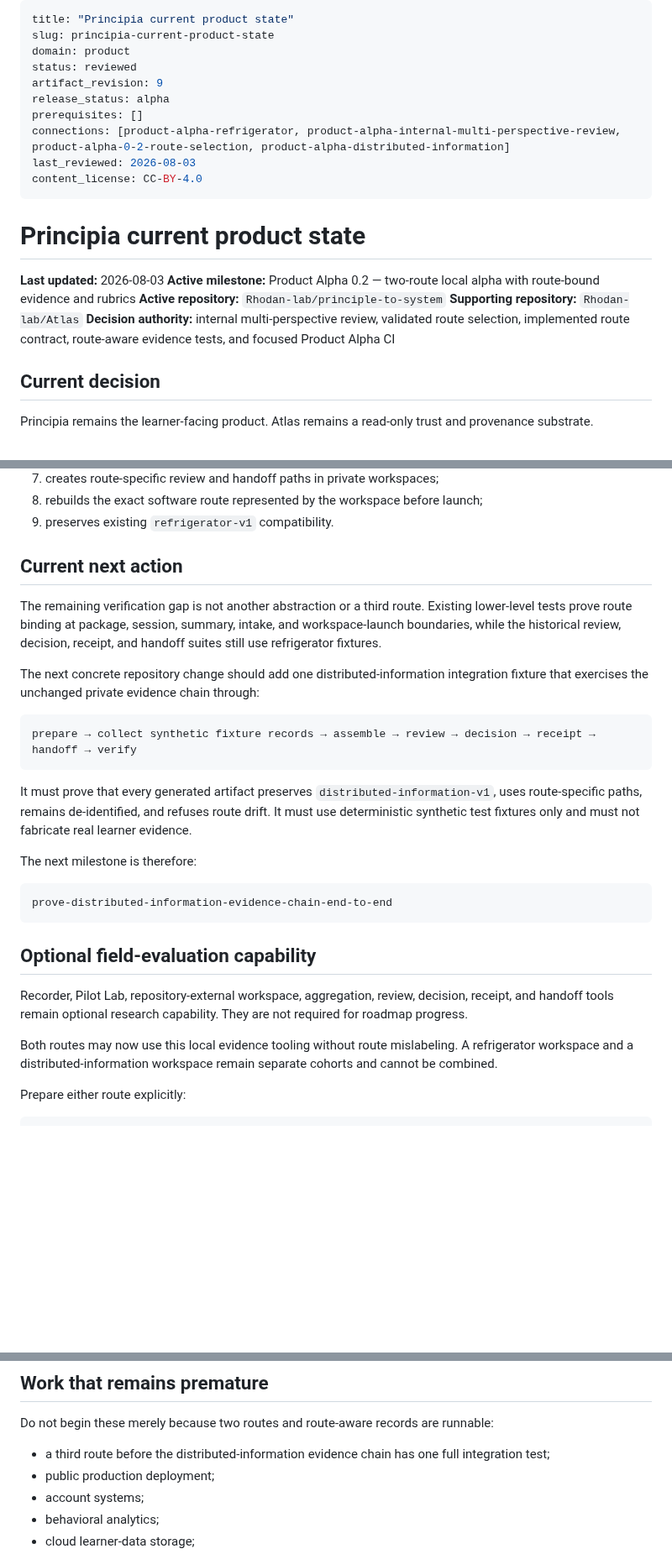
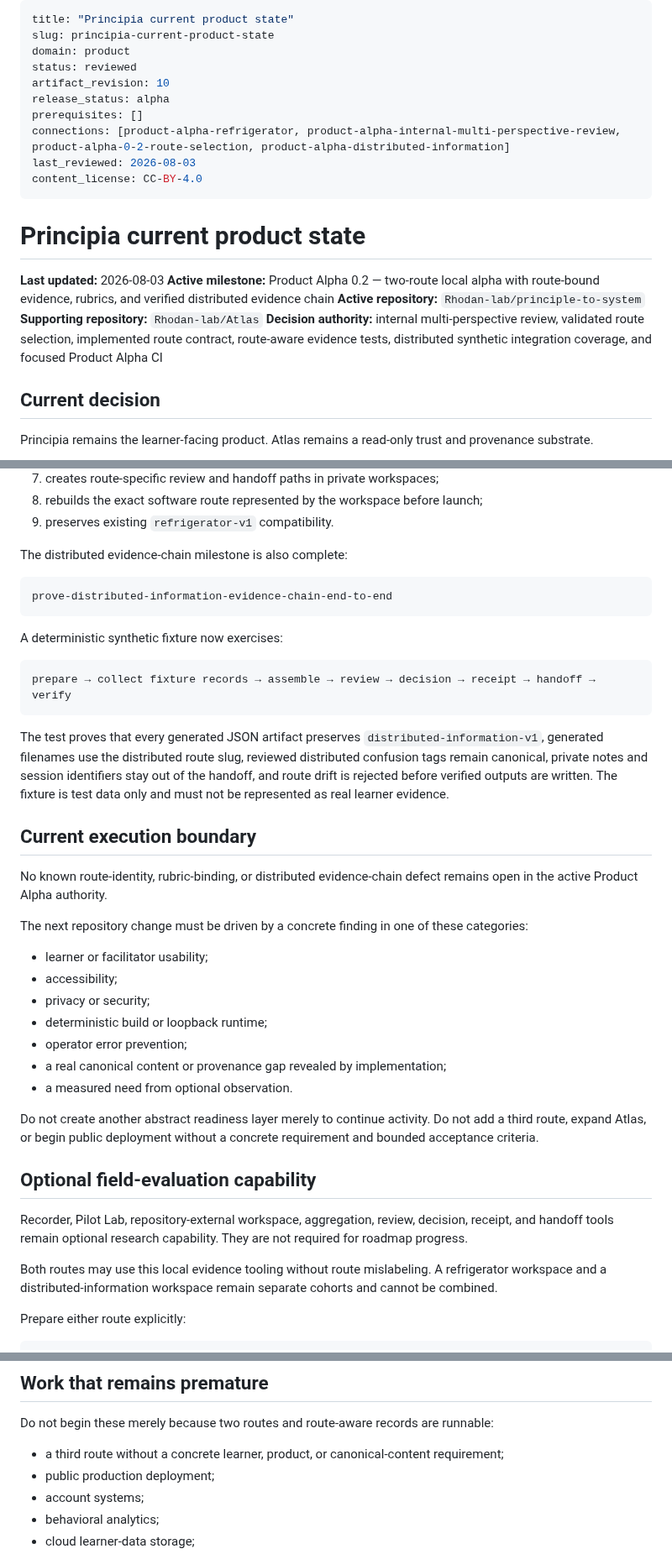
Before and after one commit to Rhodan-lab/principle-to-system, a Markdown page: PRODUCT_STATE.md, 3 parts joined by grey strips. Shown at 84% size. Drawn GitHub-style; blank space fills up the shorter version.

Commit message:
Record verified distributed evidence chain

````diff
--- a/PRODUCT_STATE.md
+++ b/PRODUCT_STATE.md
@@ -3,7 +3,7 @@ title: "Principia current product state"
 slug: principia-current-product-state
 domain: product
 status: reviewed
-artifact_revision: 9
+artifact_revision: 10
 release_status: alpha
 prerequisites: []
 connections: [product-alpha-refrigerator, product-alpha-internal-multi-perspective-review, product-alpha-0-2-route-selection, product-alpha-distributed-information]
@@ -14,10 +14,10 @@ content_license: CC-BY-4.0
 # Principia current product state
 
 **Last updated:** 2026-08-03
-**Active milestone:** Product Alpha 0.2 — two-route local alpha with route-bound evidence and rubrics
+**Active milestone:** Product Alpha 0.2 — two-route local alpha with route-bound evidence, rubrics, and verified distributed evidence chain
 **Active repository:** `Rhodan-lab/principle-to-system`
 **Supporting repository:** `Rhodan-lab/Atlas`
-**Decision authority:** internal multi-perspective review, validated route selection, implemented route contract, route-aware evidence tests, and focused Product Alpha CI
+**Decision authority:** internal multi-perspective review, validated route selection, implemented route contract, route-aware evidence tests, distributed synthetic integration coverage, and focused Product Alpha CI
 
 ## Current decision
 
@@ -218,29 +222,41 @@ The implementation now:
 8. rebuilds the exact software route represented by the workspace before launch;
 9. preserves existing `refrigerator-v1` compatibility.
 
-## Current next action
-
-The remaining verification gap is not another abstraction or a third route. Existing lower-level tests prove route binding at package, session, summary, intake, and workspace-launch boundaries, while the historical review, decision, receipt, and handoff suites still use refrigerator fixtures.
-
-The next concrete repository change should add one distributed-information integration fixture that exercises the unchanged private evidence chain through:
-
-```text
-prepare → collect synthetic fixture records → assemble → review → decision → receipt → handoff → verify
-```
-
-It must prove that every generated artifact preserves `distributed-information-v1`, uses route-specific paths, remains de-identified, and refuses route drift. It must use deterministic synthetic test fixtures only and must not fabricate real learner evidence.
-
-The next milestone is therefore:
+The distributed evidence-chain milestone is also complete:
 
 ```text
 prove-distributed-information-evidence-chain-end-to-end
 ```
 
+A deterministic synthetic fixture now exercises:
+
+```text
+prepare → collect fixture records → assemble → review → decision → receipt → handoff → verify
+```
+
+The test proves that every generated JSON artifact preserves `distributed-information-v1`, generated filenames use the distributed route slug, reviewed distributed confusion tags remain canonical, private notes and session identifiers stay out of the handoff, and route drift is rejected before verified outputs are written. The fixture is test data only and must not be represented as real learner evidence.
+
+## Current execution boundary
+
+No known route-identity, rubric-binding, or distributed evidence-chain defect remains open in the active Product Alpha authority.
+
+The next repository change must be driven by a concrete finding in one of these categories:
+
+- learner or facilitator usability;
+- accessibility;
+- privacy or security;
+- deterministic build or loopback runtime;
+- operator error prevention;
+- a real canonical content or provenance gap revealed by implementation;
+- a measured need from optional observation.
+
+Do not create another abstract readiness layer merely to continue activity. Do not add a third route, expand Atlas, or begin public deployment without a concrete requirement and bounded acceptance criteria.
+
 ## Optional field-evaluation capability
 
 Recorder, Pilot Lab, repository-external workspace, aggregation, review, decision, receipt, and handoff tools remain optional research capability. They are not required for roadmap progress.
 
-Both routes may now use this local evidence tooling without route mislabeling. A refrigerator workspace and a distributed-information workspace remain separate cohorts and cannot be combined.
+Both routes may use this local evidence tooling without route mislabeling. A refrigerator workspace and a distributed-information workspace remain separate cohorts and cannot be combined.
 
 Prepare either route explicitly:
 
@@ -264,7 +280,7 @@ The route uses reviewed canonical Principia material and direct source boundarie
 
 Do not begin these merely because two routes and route-aware records are runnable:
 
-- a third route before the distributed-information evidence chain has one full integration test;
+- a third route without a concrete learner, product, or canonical-content requirement;
 - public production deployment;
 - account systems;
 - behavioral analytics;
````
Also changed, not shown: other parts of PRODUCT_STATE.md (+4 -0 lines).
